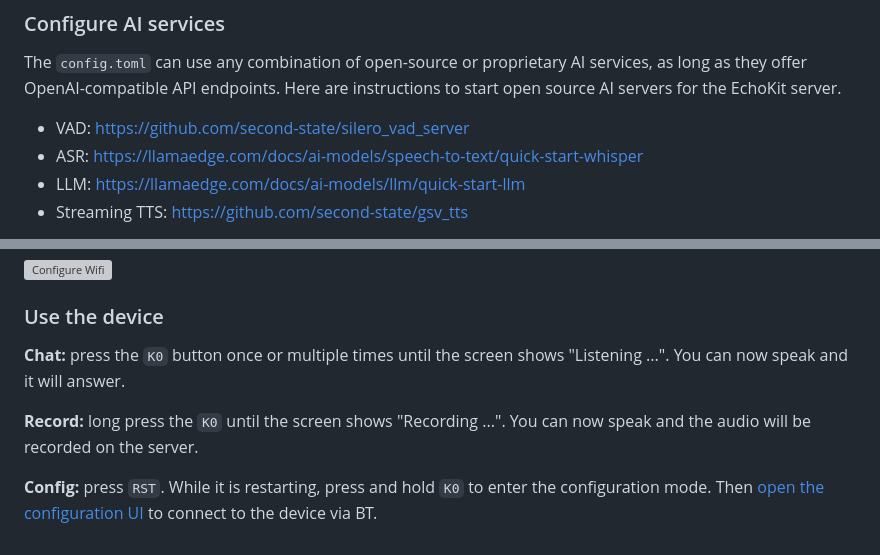
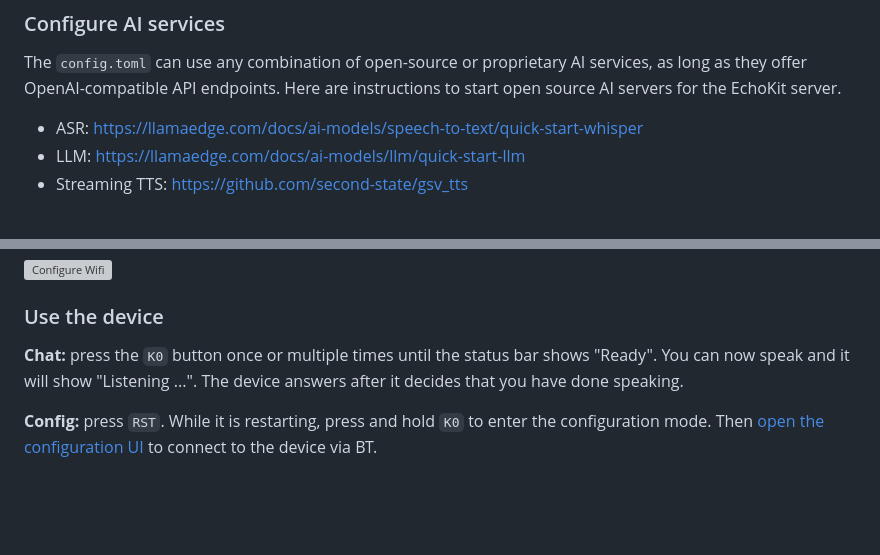
Before and after one commit to second-state/echokit_server, a Markdown page: README.md, 2 parts joined by grey strips. GitHub-like rendering; blank space fills up the shorter version; grey boxes are pictures that could not be loaded.

Commit message:
Revise device usage instructions and AI service links
Updated usage instructions for the device and modified links for AI services.

```diff
--- a/README.md
+++ b/README.md
@@ -63,7 +63,6 @@ cargo build --release
 
 The `config.toml` can use any combination of open-source or proprietary AI services, as long as they offer OpenAI-compatible API endpoints. Here are instructions to start open source AI servers for the EchoKit server.
 
-* VAD: https://github.com/second-state/silero_vad_server
 * ASR: https://llamaedge.com/docs/ai-models/speech-to-text/quick-start-whisper
 * LLM: https://llamaedge.com/docs/ai-models/llm/quick-start-llm
 * Streaming TTS: https://github.com/second-state/gsv_tts
@@ -112,8 +111,6 @@ Configure WiFi and server
 
 ### Use the device
 
-**Chat:** press the `K0` button once or multiple times until the screen shows "Listening ...". You can now speak and it will answer.
-
-**Record:** long press the `K0` until the screen shows "Recording ...". You can now speak and the audio will be recorded on the server.
+**Chat:** press the `K0` button once or multiple times until the status bar shows "Ready". You can now speak and it will show "Listening ...". The device answers after it decides that you have done speaking.
 
 **Config:** press `RST`. While it is restarting, press and hold `K0` to enter the configuration mode. Then [open the configuration UI](https://echokit.dev/setup/) to connect to the device via BT.
```
